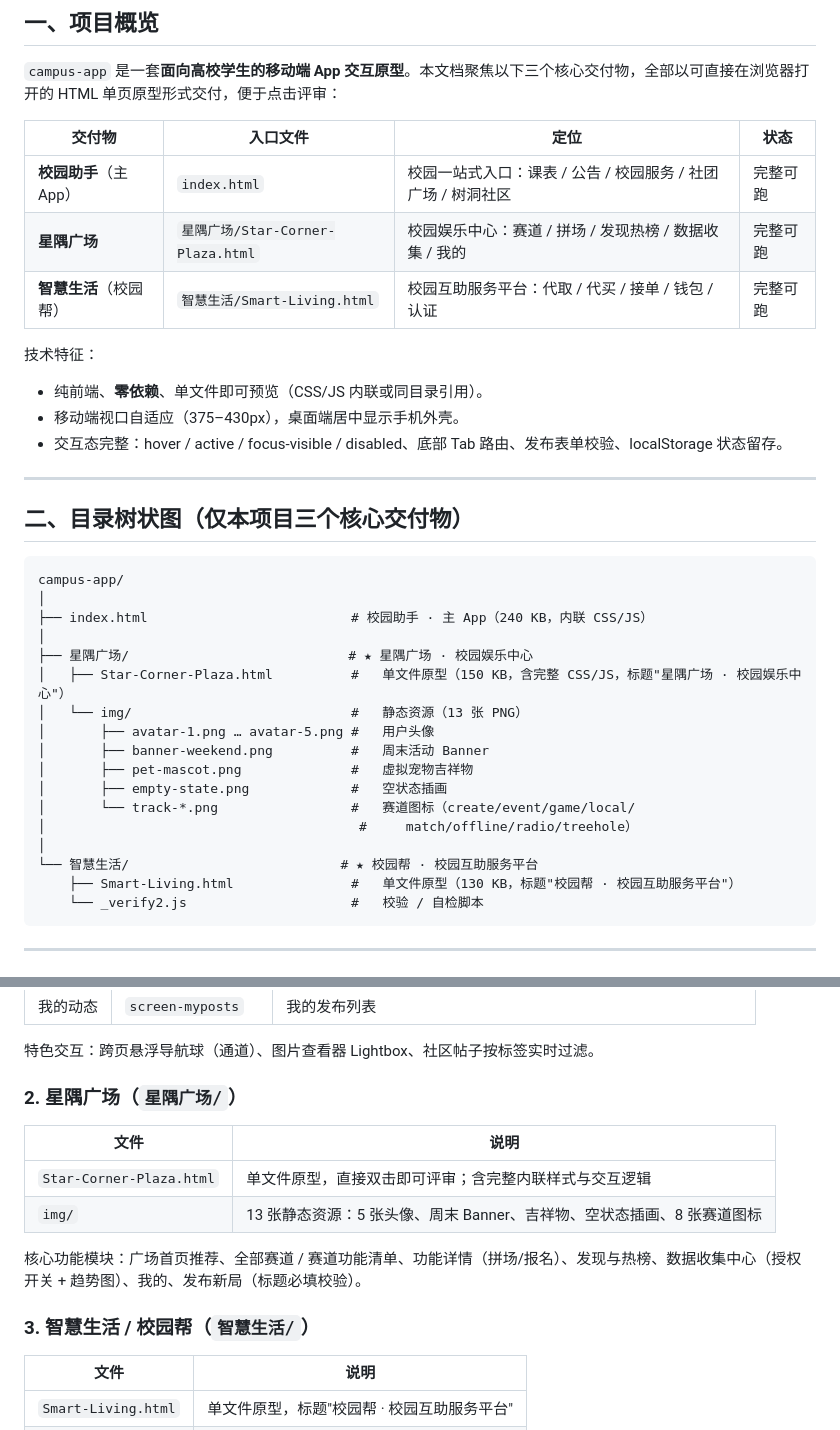
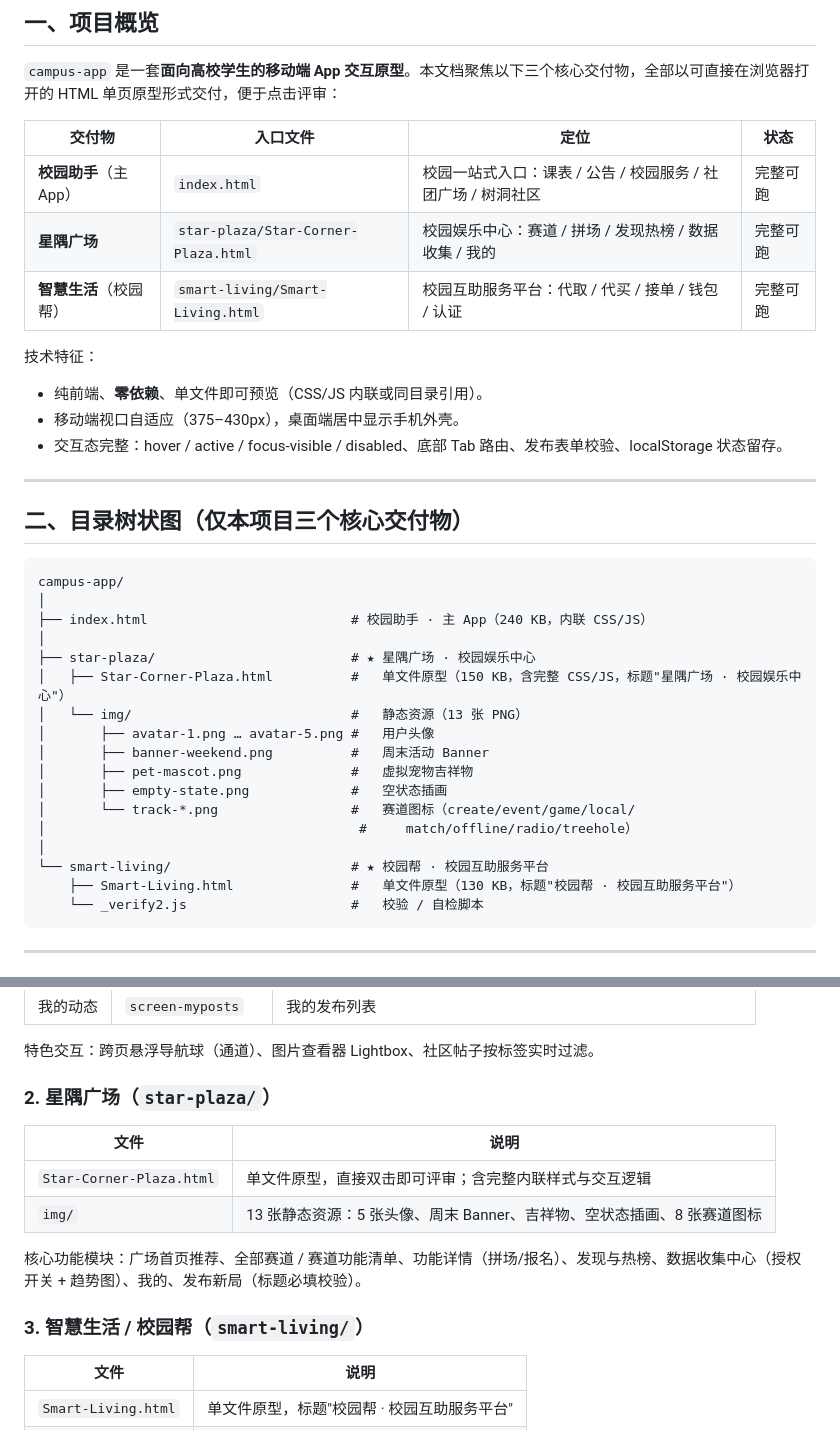
Before and after one commit to summer-start-user/test, a Markdown page: 项目文档.md, 2 parts joined by grey strips. Drawn GitHub-style.

````diff
--- a/项目文档.md
+++ b/项目文档.md
@@ -13,8 +13,8 @@
 | 交付物 | 入口文件 | 定位 | 状态 |
 |--------|----------|------|------|
 | **校园助手**（主 App） | `index.html` | 校园一站式入口：课表 / 公告 / 校园服务 / 社团广场 / 树洞社区 | 完整可跑 |
-| **星隅广场** | `星隅广场/Star-Corner-Plaza.html` | 校园娱乐中心：赛道 / 拼场 / 发现热榜 / 数据收集 / 我的 | 完整可跑 |
-| **智慧生活**（校园帮） | `智慧生活/Smart-Living.html` | 校园互助服务平台：代取 / 代买 / 接单 / 钱包 / 认证 | 完整可跑 |
+| **星隅广场** | `star-plaza/Star-Corner-Plaza.html` | 校园娱乐中心：赛道 / 拼场 / 发现热榜 / 数据收集 / 我的 | 完整可跑 |
+| **智慧生活**（校园帮） | `smart-living/Smart-Living.html` | 校园互助服务平台：代取 / 代买 / 接单 / 钱包 / 认证 | 完整可跑 |
 
 技术特征：
 - 纯前端、**零依赖**、单文件即可预览（CSS/JS 内联或同目录引用）。
@@ -30,7 +30,7 @@ campus-app/
 │
 ├── index.html                          # 校园助手 · 主 App（240 KB，内联 CSS/JS）
 │
-├── 星隅广场/                            # ★ 星隅广场 · 校园娱乐中心
+├── star-plaza/                         # ★ 星隅广场 · 校园娱乐中心
 │   ├── Star-Corner-Plaza.html          #   单文件原型（150 KB，含完整 CSS/JS，标题"星隅广场 · 校园娱乐中心"）
 │   └── img/                            #   静态资源（13 张 PNG）
 │       ├── avatar-1.png … avatar-5.png #   用户头像
@@ -40,7 +40,7 @@ campus-app/
 │       └── track-*.png                 #   赛道图标（create/event/game/local/
 │                                        #     match/offline/radio/treehole）
 │
-└── 智慧生活/                           # ★ 校园帮 · 校园互助服务平台
+└── smart-living/                       # ★ 校园帮 · 校园互助服务平台
     ├── Smart-Living.html               #   单文件原型（130 KB，标题"校园帮 · 校园互助服务平台"）
     └── _verify2.js                     #   校验 / 自检脚本
 ```
@@ -65,7 +65,7 @@ campus-app/
 
 特色交互：跨页悬浮导航球（通道）、图片查看器 Lightbox、社区帖子按标签实时过滤。
 
-### 2. 星隅广场（`星隅广场/`）
+### 2. 星隅广场（`star-plaza/`）
 
 | 文件 | 说明 |
 |------|------|
@@ -74,7 +74,7 @@ campus-app/
 
 核心功能模块：广场首页推荐、全部赛道 / 赛道功能清单、功能详情（拼场/报名）、发现与热榜、数据收集中心（授权开关 + 趋势图）、我的、发布新局（标题必填校验）。
 
-### 3. 智慧生活 / 校园帮（`智慧生活/`）
+### 3. 智慧生活 / 校园帮（`smart-living/`）
 
 | 文件 | 说明 |
 |------|------|
````
Also changed, not shown: other parts of 项目文档.md (+40 -2 lines), 交付文档.md (added, +254 -0 lines), 需求说明.md (added, +316 -0 lines).
